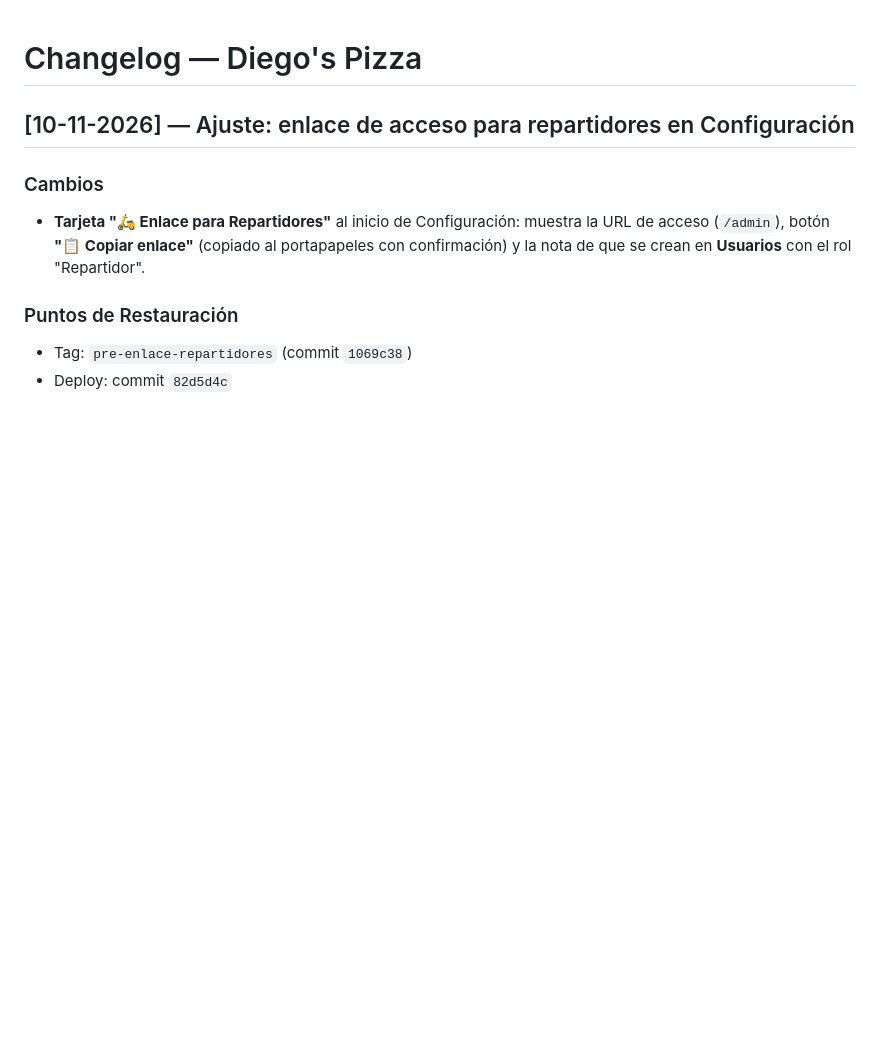
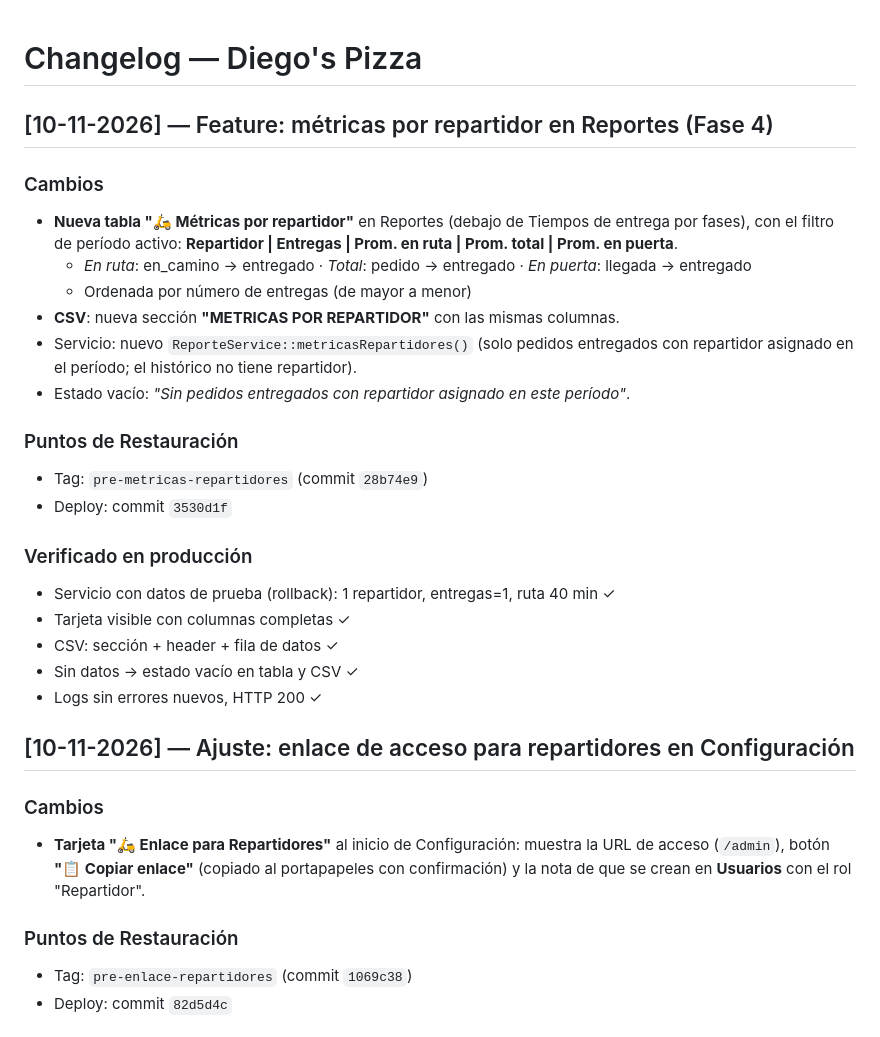
Before and after one commit to locuxtech-ship-it/diegospizza, a Markdown page: CHANGELOG.md, the part around the change. Drawn GitHub-style; blank space fills up the shorter version.

Commit message:
docs: changelog metricas por repartidor fase 4

```diff
--- a/CHANGELOG.md
+++ b/CHANGELOG.md
@@ -1,4 +1,25 @@
 # Changelog — Diego's Pizza
+
+## [10-11-2026] — Feature: métricas por repartidor en Reportes (Fase 4)
+
+### Cambios
+- **Nueva tabla "🛵 Métricas por repartidor"** en Reportes (debajo de Tiempos de entrega por fases), con el filtro de período activo: **Repartidor | Entregas | Prom. en ruta | Prom. total | Prom. en puerta**.
+  - *En ruta*: en_camino → entregado · *Total*: pedido → entregado · *En puerta*: llegada → entregado
+  - Ordenada por número de entregas (de mayor a menor)
+- **CSV**: nueva sección **"METRICAS POR REPARTIDOR"** con las mismas columnas.
+- Servicio: nuevo `ReporteService::metricasRepartidores()` (solo pedidos entregados con repartidor asignado en el período; el histórico no tiene repartidor).
+- Estado vacío: *"Sin pedidos entregados con repartidor asignado en este período"*.
+
+### Puntos de Restauración
+- Tag: `pre-metricas-repartidores` (commit `28b74e9`)
+- Deploy: commit `3530d1f`
+
+### Verificado en producción
+- Servicio con datos de prueba (rollback): 1 repartidor, entregas=1, ruta 40 min ✓
+- Tarjeta visible con columnas completas ✓
+- CSV: sección + header + fila de datos ✓
+- Sin datos → estado vacío en tabla y CSV ✓
+- Logs sin errores nuevos, HTTP 200 ✓
 
 ## [10-11-2026] — Ajuste: enlace de acceso para repartidores en Configuración
 
```
